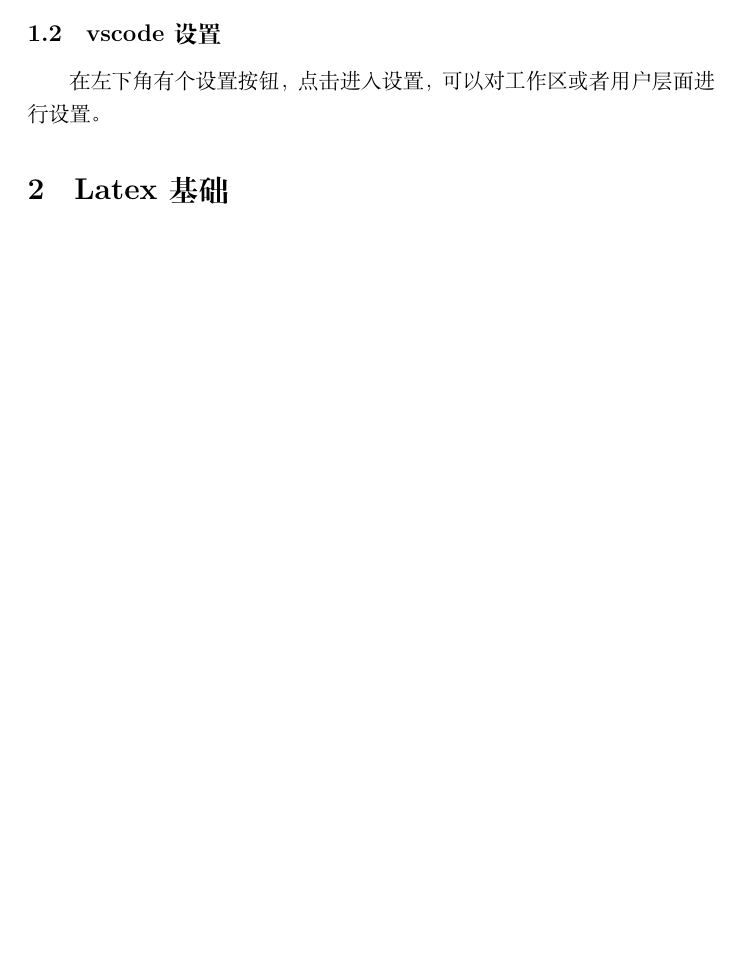
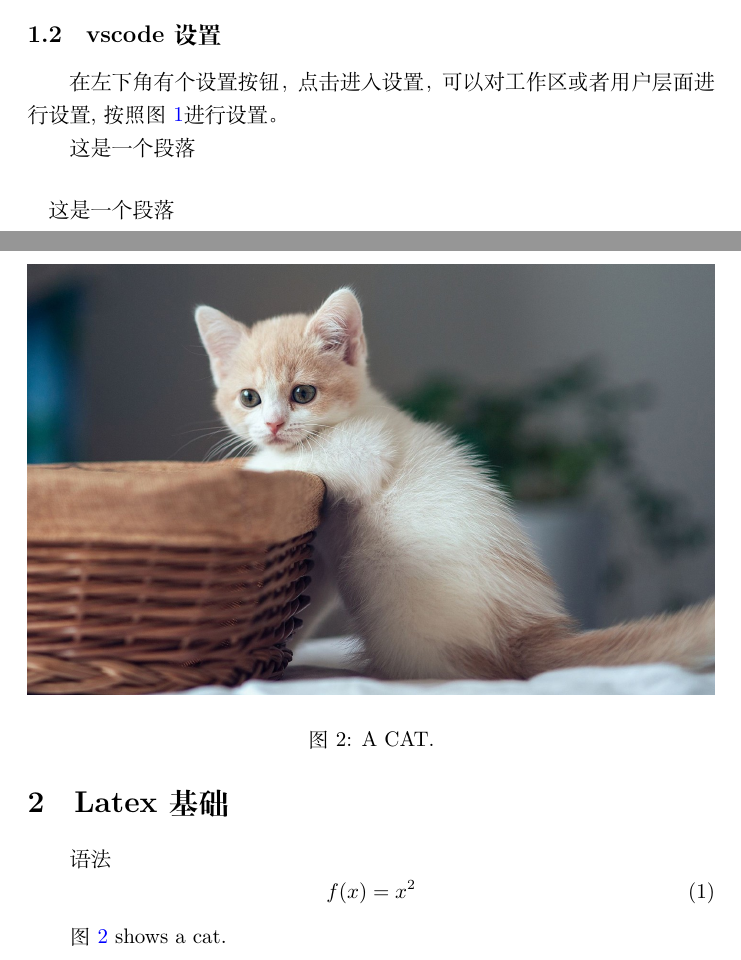
Before and after one commit to zuisixian/latex-tutorial, a LaTeX document (first.tex): part of the page before the commit and two parts of pages 2 and 3 of 3 after it, the two joined at a grey line, cut so that both start at the same text, the shorter picture padded with empty space. Compiled offline with XeLaTeX.

Commit message:
学习段落以及图片添加方法

```diff
--- a/first.tex
+++ b/first.tex
@@ -13,0 +29,2 @@
+    \subsection{vscode设置}
+    在左下角有个设置按钮，点击进入设置，可以对工作区或者用户层面进行设置,按照图 \ref{fig:set1}进行设置。
@@ -14,12 +34,29 @@
+      \label{fig:set1}
+    \end{figure}
 
-    \subsection{vscode设置}
-    在左下角有个设置按钮，点击进入设置，可以对工作区或者用户层面进行设置。
+    这是一个段落
+
+    \paragraph{}
+      这是一个段落
 
 
 
 
 
   \section{Latex基础}
+  语法
+  \begin{equation}
+    f(x) = x^2
+  \end{equation}
+
+  \begin{figure}
+    \includegraphics[width=\linewidth]{image/qwe.jpg}
+    \caption{A CAT.}
+    \label{fig:cat1}
+  \end{figure}
+
+  图 \ref{fig:cat1} shows a cat.
+
 
 
 
```
Also changed, not shown: miktex-tutorial.tex (+9 -11 lines), first.pdf, image/qwe.jpg (added), image/vscode-setting.jpg (added), miktex-tutorial.pdf, first.tex (18 more changed lines).
